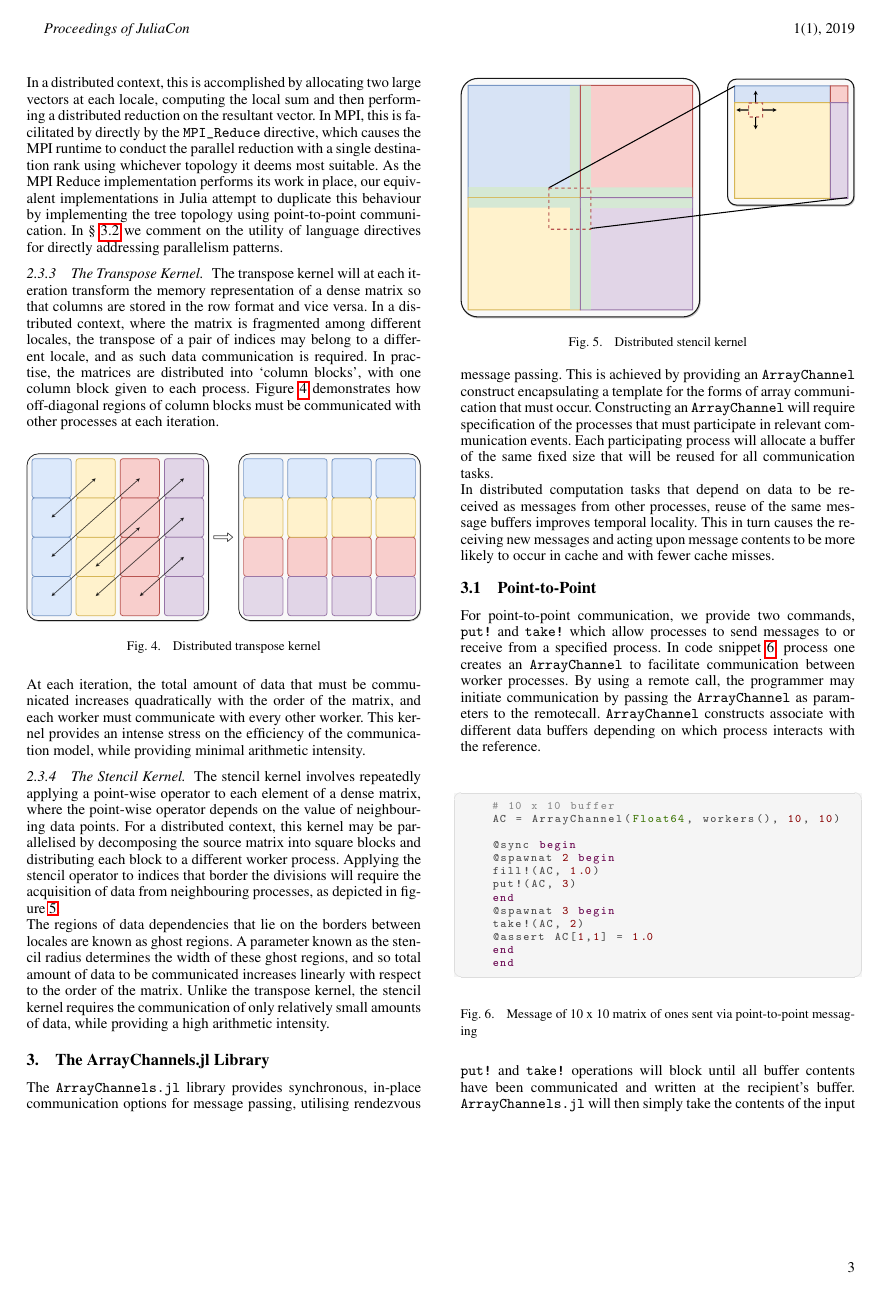
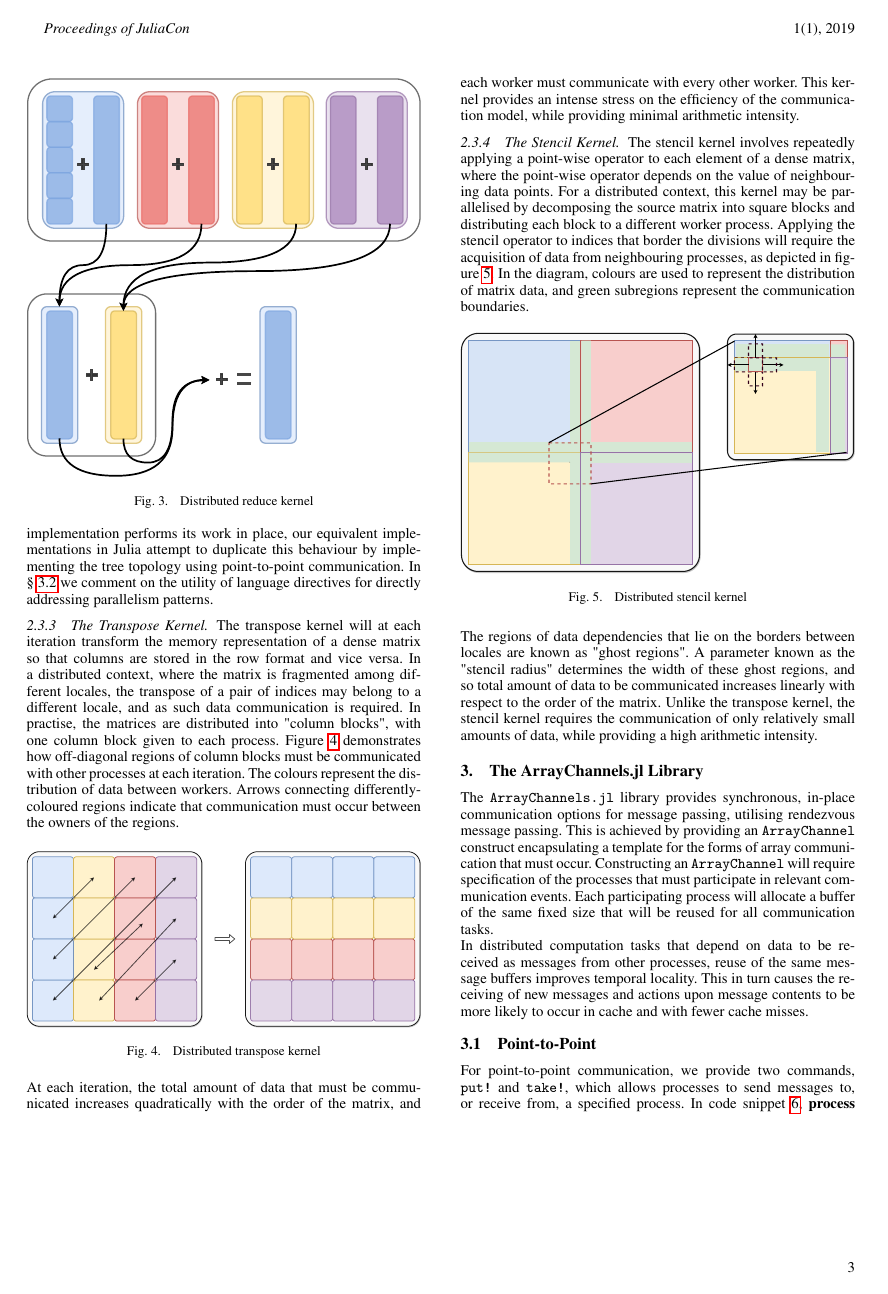
Before and after one commit to rohanmclure/ArrayChannels.jl, a LaTeX document (paper/paper.tex): page 3 of 6 before the commit and page 3 of 7 after it. Compiled offline with pdfLaTeX.

Commit message:
Initial feedback response

```diff
--- a/paper/paper.tex
+++ b/paper/paper.tex
@@ -218,14 +218,14 @@ provided so as to provide each core with some local computation.
 
 \begin{figure}[htb]
 	\includegraphics[width=\linewidth]{figs/Reduce.pdf}
-	\caption{Reduce kernel}
+	\caption{Distributed reduce kernel}
 	\label{fig:reduce-diagram}
 \end{figure}
 
 In a distributed context, this is accomplished by allocating two large
 vectors at each locale, computing the local sum and then performing a
-distributed reduction on the resultant vector. In MPI, this is
-facilitated by directly by the \texttt{MPI\_Reduce} directive, which
+distributed reduction on the resultant vector. In figure~\ref{fig:reduce-diagram}, reduction occurs in stages occuring at different compute nodes for improved parallelism. In MPI, this is
+facilitated directly by the \texttt{MPI\_Reduce} directive, which
 causes the MPI runtime to conduct the parallel reduction with a single
 destination rank using whichever topology it deems most suitable. As the
 MPI Reduce implementation performs its work in place, our equivalent
@@ -242,10 +242,11 @@ representation of a dense matrix so that columns are stored in the row
 format and vice versa. In a distributed context, where the matrix is
 fragmented among different locales, the transpose of a pair of indices
 may belong to a different locale, and as such data communication is
-required. In practise, the matrices are distributed into `column
-blocks', with one column block given to each process. Figure~\ref{fig:transpose-diagram} demonstrates how off-diagonal regions of
+required. In practise, the matrices are distributed into "column
+blocks", with one column block given to each process. Figure~\ref{fig:transpose-diagram} demonstrates how off-diagonal regions of
 column blocks must be communicated with other processes at each
-iteration.
+iteration. The colours represent the distribution of data between workers.
+Arrows connecting differently-coloured regions indicate that communication must occur between the owners of the regions.
 
 \begin{figure}[htb]
 	\includegraphics[width=\linewidth]{figs/Transpose.pdf}
@@ -268,7 +269,7 @@ kernel may be parallelised by decomposing the source matrix into square
 blocks and distributing each block to a different worker process.
 Applying the stencil operator to indices that border the divisions will
 require the acquisition of data from neighbouring processes, as depicted
-in figure~\ref{fig:stencil-diagram}.
+in figure~\ref{fig:stencil-diagram}. In the diagram, colours are used to represent the distribution of matrix data, and green subregions represent the communication boundaries.
 
 \begin{figure}[htb]
 	\includegraphics[width=\linewidth]{figs/Stencil.pdf}
@@ -298,20 +299,20 @@ of the same fixed size that will be reused for all communication tasks.
 
 In distributed computation tasks that depend on data to be received as
 messages from other processes, reuse of the same message buffers
-improves temporal locality. This in turn causes the receiving new
-messages and acting upon message contents to be more likely to occur in
+improves temporal locality. This in turn causes the receiving of new
+messages and actions upon message contents to be more likely to occur in
 cache and with fewer cache misses.
 
 \subsection{Point-to-Point}
 \label{sec:p2p}
 
 For point-to-point communication, we provide two commands, \texttt{put!}
-and \texttt{take!} which allow processes to send messages to or receive
-from a specified process. In code snippet~\ref{code:put-take}, process
-one creates an \texttt{ArrayChannel} to facilitate communication between
+and \texttt{take!}, which allows processes to send messages to, or receive
+from, a specified process. In code snippet~\ref{code:put-take}, \textbf{process
+1} creates an \texttt{ArrayChannel} to facilitate communication between
 worker processes. By using a remote call, the programmer may initiate
-communication by passing the \texttt{ArrayChannel} as parameters to the
-remotecall. \texttt{ArrayChannel} constructs associate with different
+communication by passing the \texttt{ArrayChannel} as arguments to an invocation of either
+\texttt{put!} and \texttt{take!}. \texttt{ArrayChannel} constructs associate with different
 data buffers depending on which process interacts with the reference.
 
 \begin{figure}[htb]
```
Also changed, not shown: paper/figs/Reduce.pdf, paper/figs/Stencil.pdf, paper/figs/Transpose.pdf, paper/paper.tex (15 more changed lines). Lines whose indentation alone changed are shown as unchanged.
